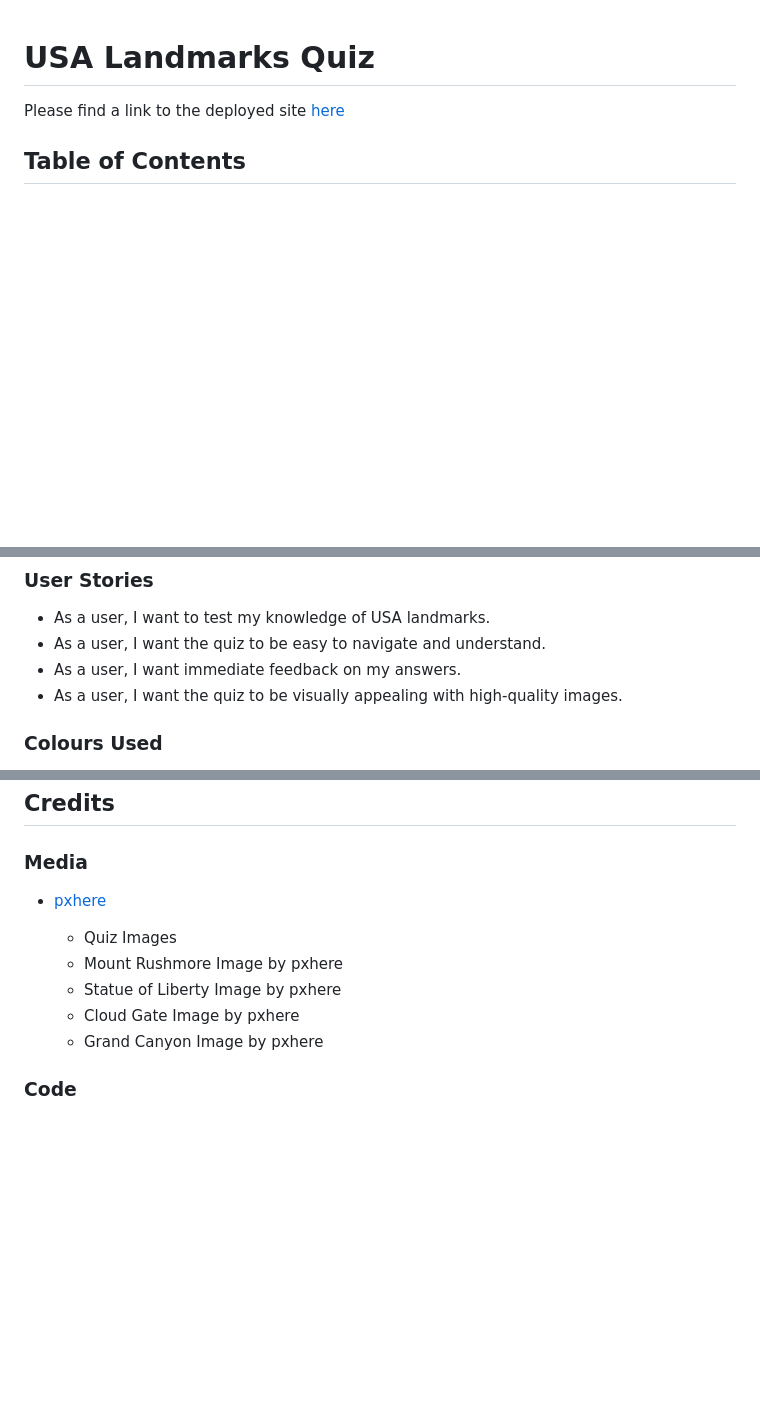
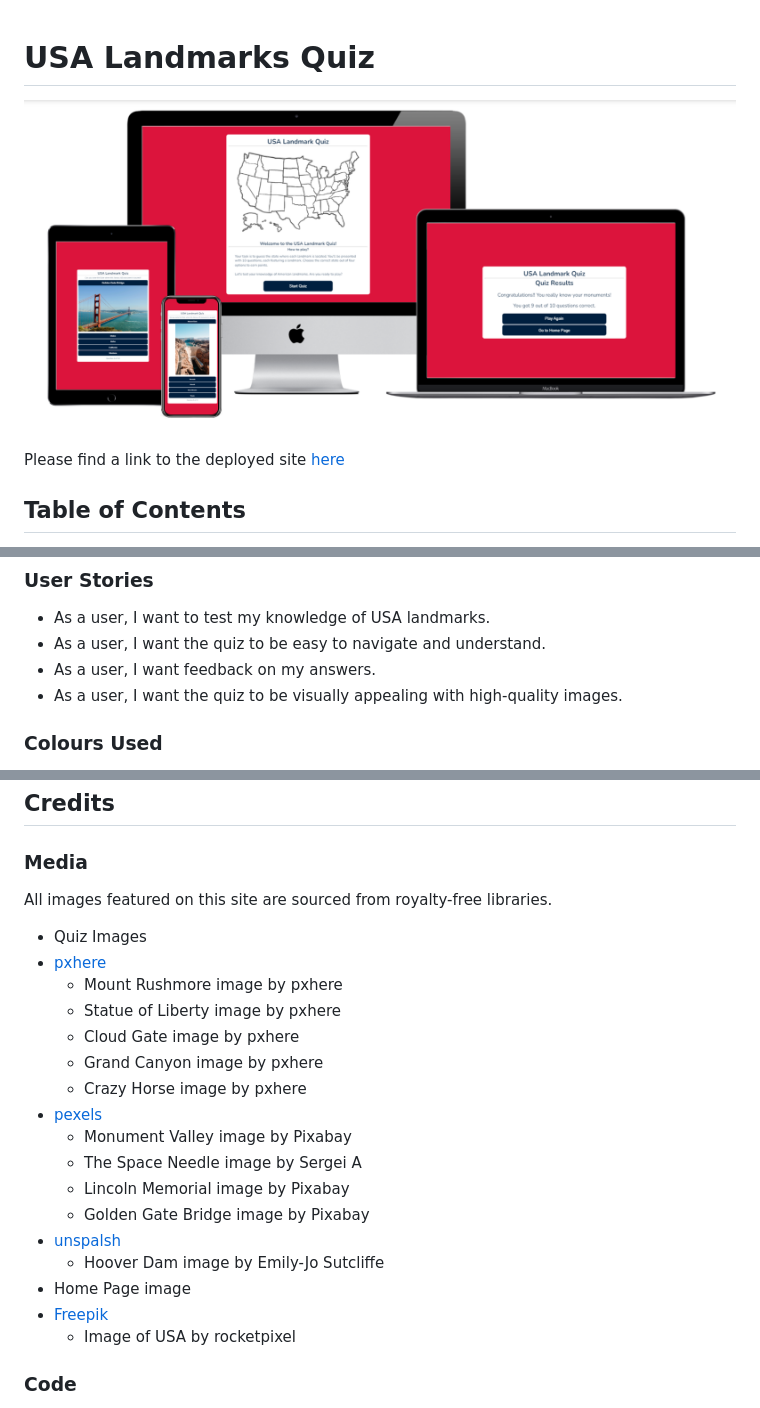
Before and after one commit to Rdawson96/usa-landmark-quiz, a Markdown page: README.md, 3 parts joined by grey strips. Drawn GitHub-style; pictures changed too: assets/readme-images/quiz-mockup.png (added); blank space fills up the shorter version.

Commit message:
added list of images used in the media section of readme file

```diff
--- a/README.md
+++ b/README.md
@@ -1,4 +1,7 @@
 # USA Landmarks Quiz
+
+![image of mockups of website on multiple devices](assets/readme-images/quiz-mockup.png)
+
 Please find a link to the deployed site [here](https://rdawson96.github.io/usa-landmark-quiz/)
 
 ## Table of Contents
@@ -43,7 +46,7 @@ The main goal of the USA Landmarks Quiz is to provide an engaging and educationa
 ### User Stories
 - As a user, I want to test my knowledge of USA landmarks.
 - As a user, I want the quiz to be easy to navigate and understand.
-- As a user, I want immediate feedback on my answers.
+- As a user, I want feedback on my answers.
 - As a user, I want the quiz to be visually appealing with high-quality images.
 
 ### Colours Used
@@ -176,14 +179,25 @@ This was tested via [Chrome DevTools](https://developer.chrome.com/docs/devtools
 ## Credits
 
 ### Media
+All images featured on this site are sourced from royalty-free libraries.
 
+- Quiz Images
 - [pxhere](https://pxhere.com/)
-
-  - Quiz Images
-   - Mount Rushmore Image by pxhere
-   - Statue of Liberty Image by pxhere
-   - Cloud Gate Image by pxhere
-   - Grand Canyon Image by pxhere
+   - Mount Rushmore image by pxhere
+   - Statue of Liberty image by pxhere
+   - Cloud Gate image by pxhere
+   - Grand Canyon image by pxhere
+   - Crazy Horse image by pxhere
+- [pexels](https://www.pexels.com/)
+  - Monument Valley image by Pixabay
+  - The Space Needle image by Sergei A
+  - Lincoln Memorial image by Pixabay
+  - Golden Gate Bridge image by Pixabay
+- [unspalsh](https://unsplash.com/)
+  - Hoover Dam image by Emily-Jo Sutcliffe
+- Home Page image
+- [Freepik](https://www.freepik.com/)
+  - Image of USA by rocketpixel
 
 ### Code
 https://gamedevacademy.org/javascript-docstrings-tutorial/ - docstrings
```
